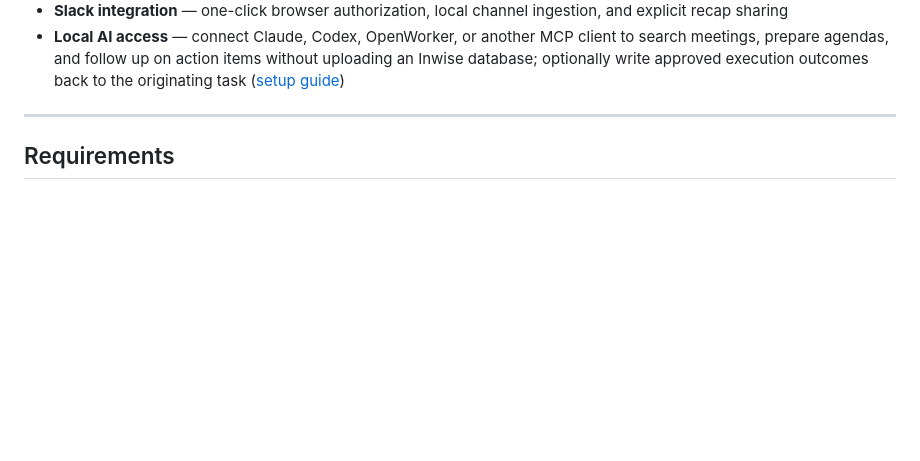
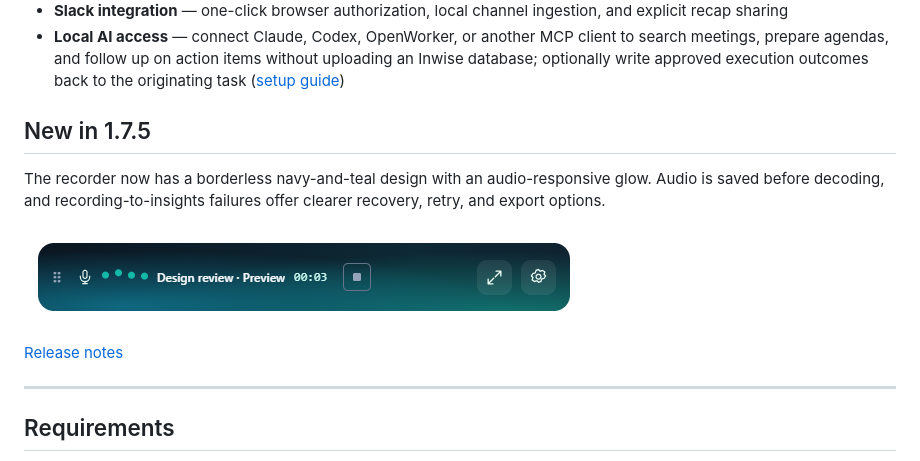
Before and after one commit to Wise-Ai-Org/inwise-opensource, a Markdown page: README.md, the part around the change. Drawn GitHub-style; pictures changed too: docs/images/recorder-borderless.png (added); blank space fills up the shorter version.

Commit message:
Release 1.7.5 with borderless recorder and tested recovery

```diff
--- a/README.md
+++ b/README.md
@@ -14,6 +14,14 @@ AI-powered meeting recorder that runs primarily on your machine. Your audio and
 - **Jira integration** — auto-push action items to stories, optional daily pull
 - **Slack integration** — one-click browser authorization, local channel ingestion, and explicit recap sharing
 - **Local AI access** — connect Claude, Codex, OpenWorker, or another MCP client to search meetings, prepare agendas, and follow up on action items without uploading an Inwise database; optionally write approved execution outcomes back to the originating task ([setup guide](https://github.com/Wise-Ai-Org/inwise-opensource/blob/v1.7.1/docs/openworker.md))
+
+## New in 1.7.5
+
+The recorder now has a borderless navy-and-teal design with an audio-responsive glow. Audio is saved before decoding, and recording-to-insights failures offer clearer recovery, retry, and export options.
+
+![Borderless Inwise recorder](docs/images/recorder-borderless.png)
+
+[Release notes](https://github.com/Wise-Ai-Org/inwise-opensource/releases/tag/v1.7.5)
 
 ---
 
```
Also changed, not shown: RELEASE_NOTES.md (+13 -0 lines), 3 other files.
